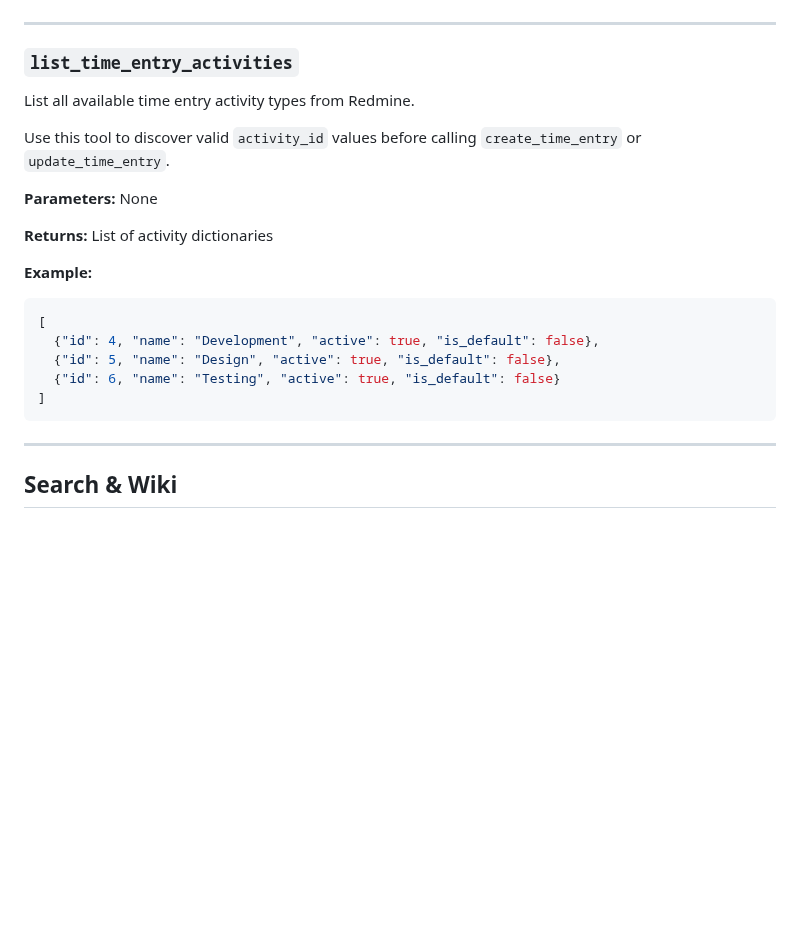
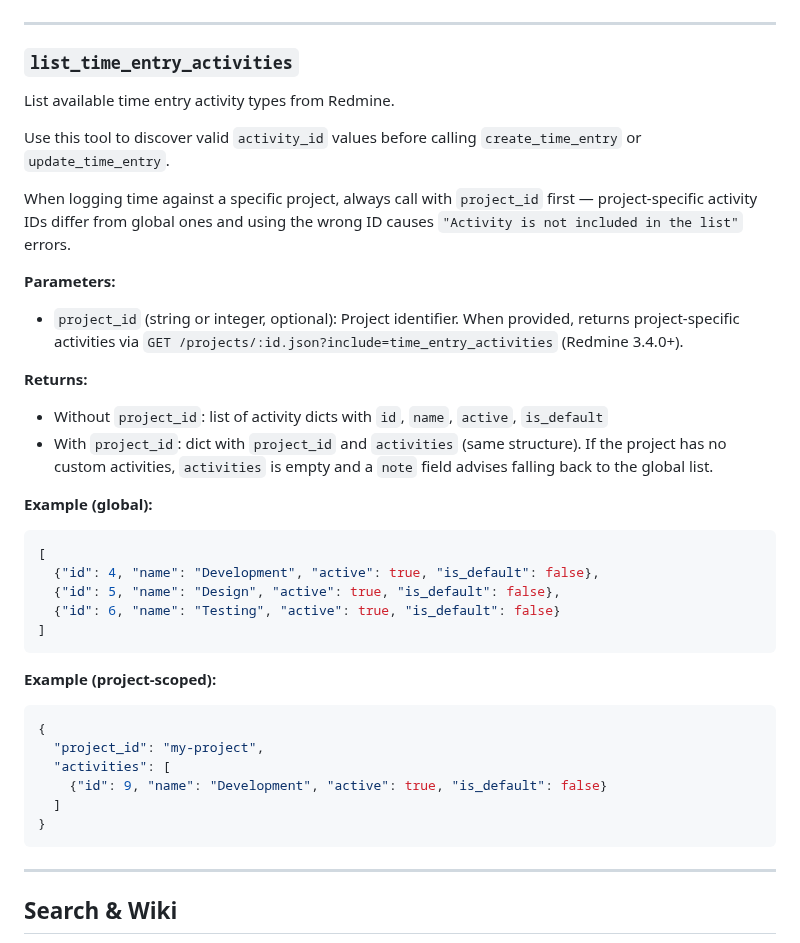
Before and after one commit to jztan/redmine-mcp-server, a Markdown page: docs/tool-reference.md, the part around the change. Rendered like a GitHub page; blank space fills up the shorter version.

Commit message:
docs: document project_id parameter for list_time_entry_activities

````diff
--- a/docs/tool-reference.md
+++ b/docs/tool-reference.md
@@ -847,21 +847,36 @@ update_time_entry(
 
 ### `list_time_entry_activities`
 
-List all available time entry activity types from Redmine.
+List available time entry activity types from Redmine.
 
 Use this tool to discover valid `activity_id` values before calling `create_time_entry` or `update_time_entry`.
 
-**Parameters:** None
+When logging time against a specific project, always call with `project_id` first — project-specific activity IDs differ from global ones and using the wrong ID causes `"Activity is not included in the list"` errors.
 
-**Returns:** List of activity dictionaries
+**Parameters:**
+- `project_id` (string or integer, optional): Project identifier. When provided, returns project-specific activities via `GET /projects/:id.json?include=time_entry_activities` (Redmine 3.4.0+).
 
-**Example:**
+**Returns:**
+- Without `project_id`: list of activity dicts with `id`, `name`, `active`, `is_default`
+- With `project_id`: dict with `project_id` and `activities` (same structure). If the project has no custom activities, `activities` is empty and a `note` field advises falling back to the global list.
+
+**Example (global):**
 ```json
 [
   {"id": 4, "name": "Development", "active": true, "is_default": false},
   {"id": 5, "name": "Design", "active": true, "is_default": false},
   {"id": 6, "name": "Testing", "active": true, "is_default": false}
 ]
+```
+
+**Example (project-scoped):**
+```json
+{
+  "project_id": "my-project",
+  "activities": [
+    {"id": 9, "name": "Development", "active": true, "is_default": false}
+  ]
+}
 ```
 
 ---
````
Also changed, not shown: CHANGELOG.md (+3 -0 lines).
